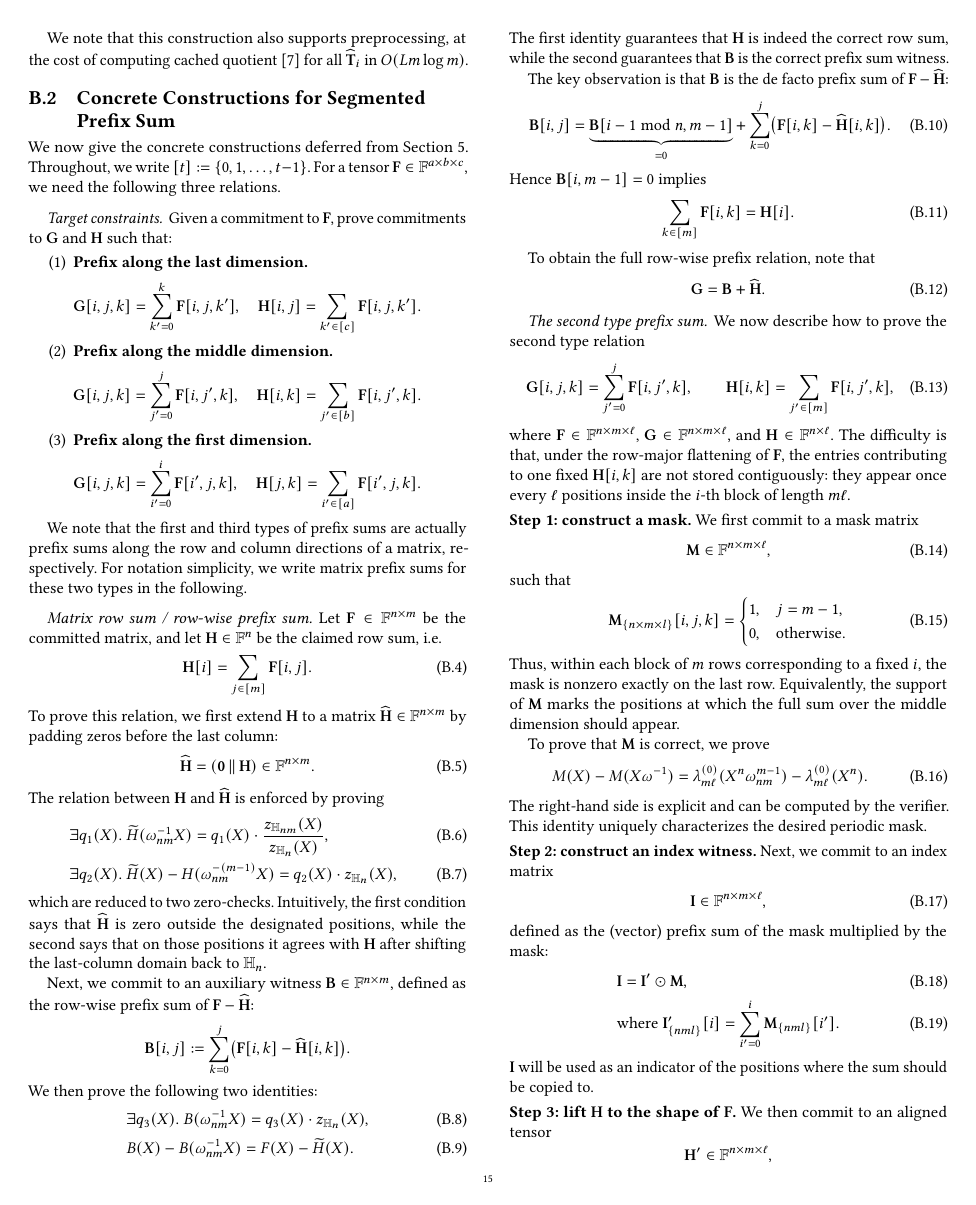
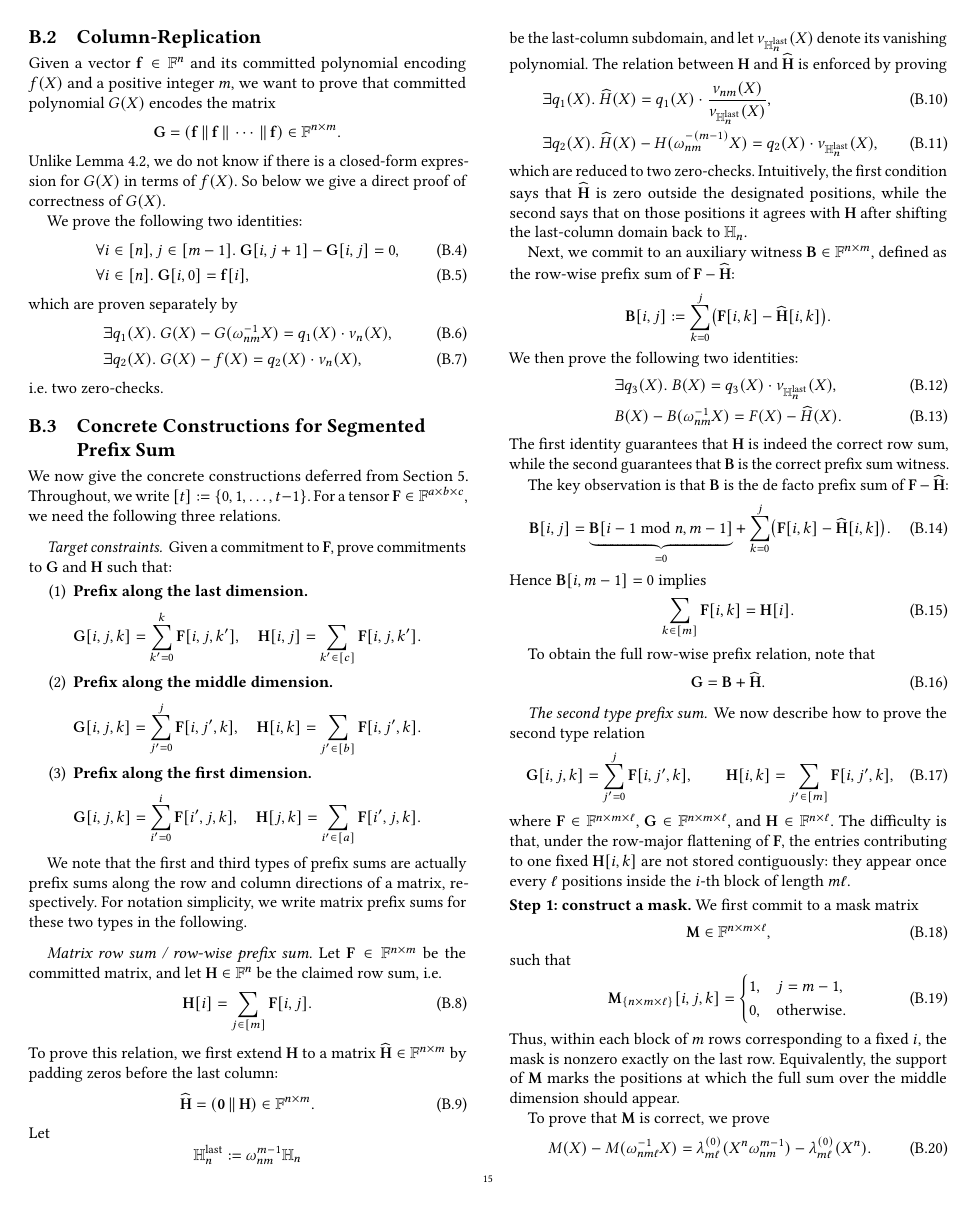
Before and after one commit to GJCPP/ZK-GBDT-TEX, a LaTeX paper (main.tex, which reads sections/10_appendix_protocol.tex): page 15 of 16. Compiled offline with pdfLaTeX.

Commit message:
Finish column-replication

```diff
--- a/sections/10_appendix_protocol.tex
+++ b/sections/10_appendix_protocol.tex
@@ -57,6 +57,32 @@ Now that the contents and the tables are aligned,
 We note that this construction also supports preprocessing,
   at the cost of computing cached quotient~\cite{cq22}
   for all $\widehat{\mathbf{T}}_i$ in $O(Lm\log m)$.
+
+\subsection{Column-Replication}\label{app:replication}
+Given a vector $\mathbf{f}\in\mathbb{F}^n$ and
+  its committed polynomial encoding $f(X)$ and a positive integer $m$,
+  we want to prove
+  that committed polynomial $G(X)$ encodes the matrix
+  \[
+    \mathbf{G} = (\mathbf{f}\,\|\,\mathbf{f}\,\|\,\cdots\,\|\,\mathbf{f}) \in \mathbb{F}^{n\times m}.
+  \]
+  Unlike \Cref{lem:row-replication}, we do not know if there
+  is a closed-form expression for $G(X)$ in terms of $f(X)$.
+  So below we give a direct proof of correctness of $G(X)$.
+
+We prove the following two identities:
+\begin{align}
+    &\forall i\in[n], j\in[m-1].\ \mathbf{G}[i, j+1] - \mathbf{G}[i, j] = 0,\\
+    &\forall i\in [n].\ \mathbf{G}[i, 0] = \mathbf{f}[i],
+\end{align}
+which are proven separately by
+\begin{align}
+  \exists q_1(X).&\
+  G(X) - G(\omega_{nm}^{-1}X) = q_1(X)\cdot \nu_n(X),\\
+  \exists q_2(X).&\
+  G(X) - f(X) = q_2(X)\cdot \nu_n(X),
+\end{align}
+i.e. two zero-checks.
 
 \subsection{Concrete Constructions for Segmented Prefix Sum}\label{app:prefix-sum}
 
@@ -120,18 +146,26 @@ last column:
 \begin{align}
     \widehat{\mathbf{H}} = (\mathbf{0}\,\|\,\mathbf{H}) \in \mathbb{F}^{n\times m}.
 \end{align}
+Let
+\[
+    \mathbb{H}_{n}^{\mathrm{last}}
+    :=
+    \omega_{nm}^{m-1}\mathbb{H}_n
+\]
+be the last-column subdomain, and let
+$\nu_{\mathbb{H}_{n}^{\mathrm{last}}}(X)$ denote its vanishing polynomial.
 The relation between $\mathbf{H}$ and $\widehat{\mathbf{H}}$ is enforced by
 proving
 \begin{align}
     &\exists q_1(X).\
-    \widetilde{H}(\omega_{nm}^{-1}X)
+    \widehat{H}(X)
     =
     q_1(X)\cdot
-    \frac{z_{\mathbb{H}_{nm}}(X)}{z_{\mathbb{H}_n}(X)},\\
+    \frac{\nu_{nm}(X)}{\nu_{\mathbb{H}_{n}^{\mathrm{last}}}(X)},\\
     &\exists q_2(X).\
-    \widetilde{H}(X)-H(\omega_{nm}^{-(m-1)}X)
+    \widehat{H}(X)-H(\omega_{nm}^{-(m-1)}X)
     =
-    q_2(X)\cdot z_{\mathbb{H}_n}(X),
+    q_2(X)\cdot \nu_{\mathbb{H}_{n}^{\mathrm{last}}}(X),
 \end{align}
 which are reduced to two zero-checks.
 Intuitively, the first condition says that $\widehat{\mathbf{H}}$ is zero
@@ -150,8 +184,8 @@ $\mathbf{F}-\widehat{\mathbf{H}}$:
 We then prove the following two identities:
 \begin{align}
   &\exists q_3(X).\
-  B(\omega_{nm}^{-1}X) = q_3(X)\cdot z_{\mathbb{H}_n}(X),\\
-  &B(X)-B(\omega_{nm}^{-1}X)=F(X)-\widetilde{H}(X).
+  B(X) = q_3(X)\cdot \nu_{\mathbb{H}_{n}^{\mathrm{last}}}(X),\\
+  &B(X)-B(\omega_{nm}^{-1}X)=F(X)-\widehat{H}(X).
 \end{align}
 The first identity guarantees that $\mathbf{H}$ is indeed the correct row sum,
 while the second guarantees that $\mathbf{B}$ is the correct prefix sum witness.
@@ -218,7 +252,7 @@ appear.
 
 To prove that $\mathbf{M}$ is correct, we prove
 \begin{align}
-    M(X)-M(X\omega^{-1})
+    M(X)-M(\omega_{nm\ell}^{-1}X)
     =
     \lambda_{m\ell}^{(0)}(X^n\omega_{nm}^{m-1})-\lambda_{m\ell}^{(0)}(X^n).
 \end{align}
@@ -236,7 +270,7 @@ Next, we commit to an index matrix
 defined as the (vector) prefix sum of the mask multiplied by the mask:
 \begin{align}
   &\mathbf{I} = \mathbf{I}'\odot \mathbf{M},\\
-  &\text{where } \mathbf{I}'_{\{nml\}}[i] = \sum_{i'=0}^{i}\mathbf{M}_{\{nml\}}[i'].
+  &\text{where } \mathbf{I}'_{\{nm\ell\}}[i] = \sum_{i'=0}^{i}\mathbf{M}_{\{nm\ell\}}[i'].
 \end{align}
 $\mathbf{I}$ will be used as an indicator of the positions
 where the sum should be copied to.
```
Also changed, not shown: sections/04_protocol.tex (+2 -2 lines), sections/06_evaluation.tex (+2 -7 lines), sections/10_appendix_protocol.tex (10 more changed lines).
